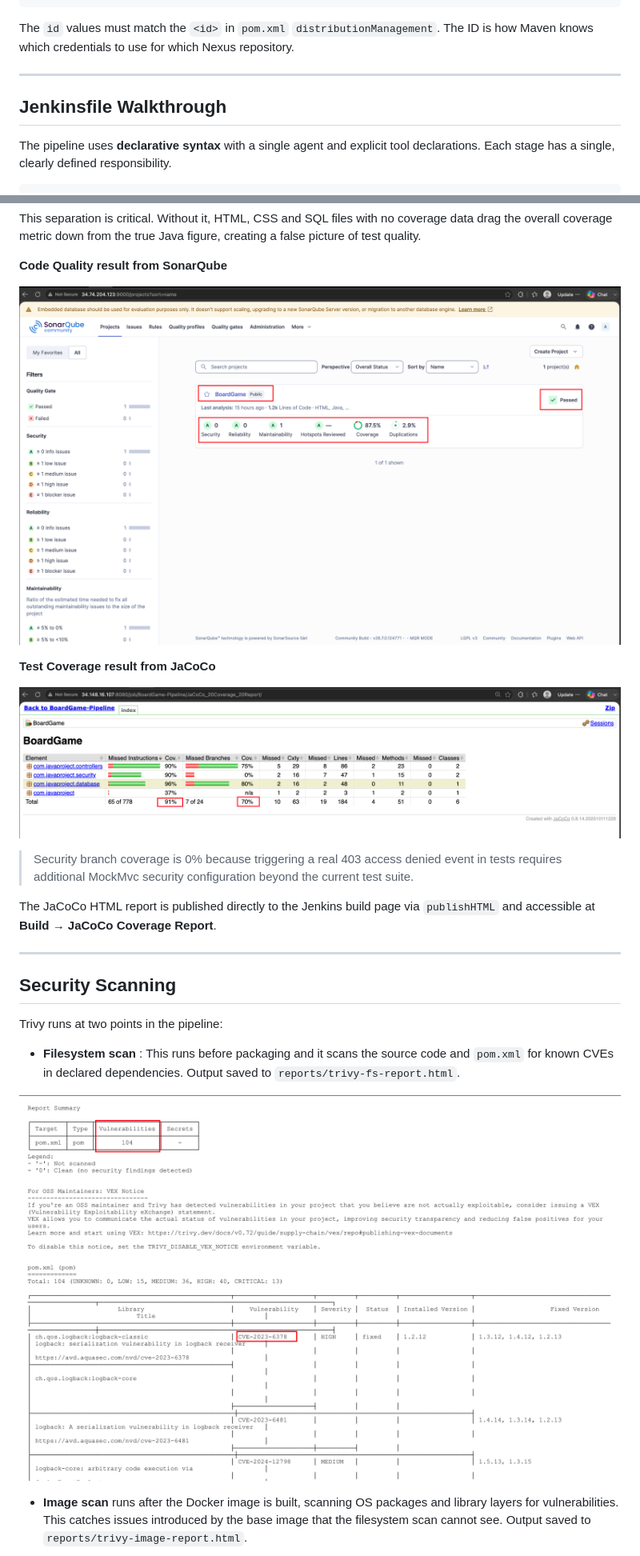
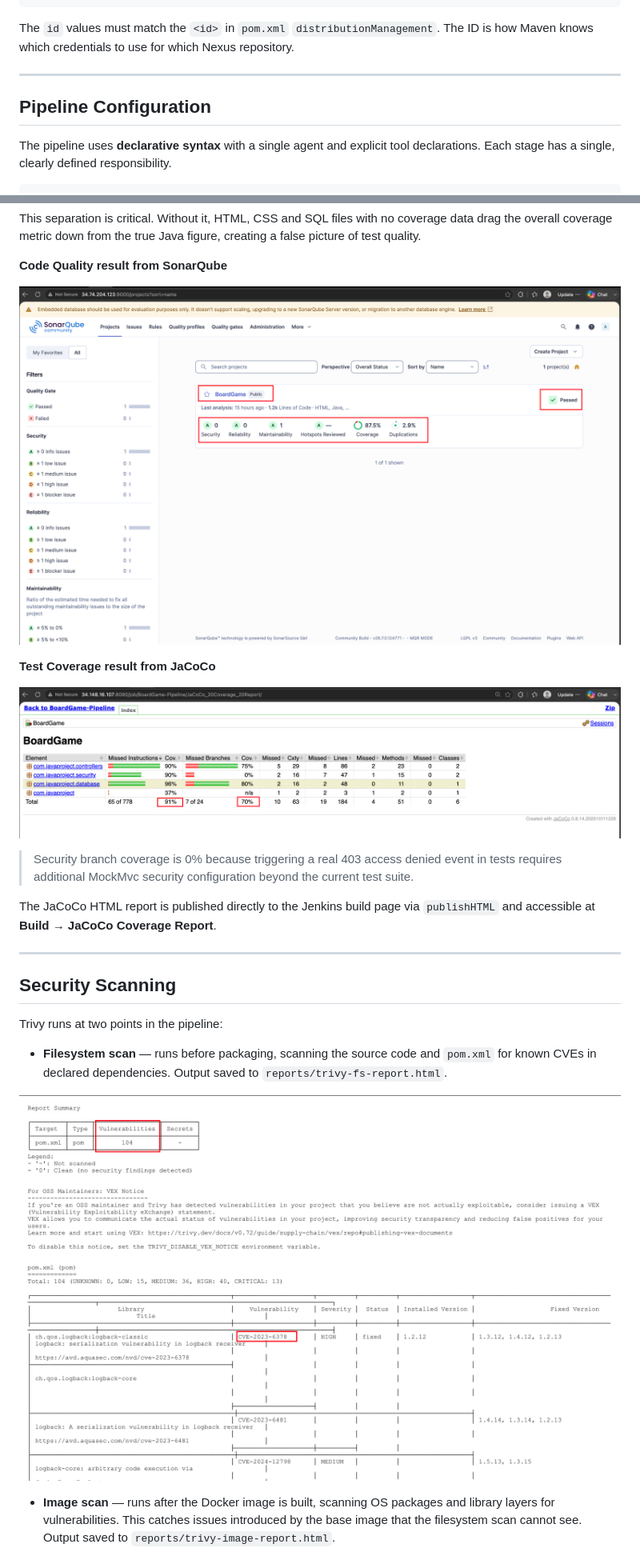
Before and after one commit to ayo-adeboyejo/cicd-jenkins-sonarqube-nexus-k8s-boardgame, a Markdown page: README.md, 2 parts joined by grey strips. Shown at 80% size. Drawn GitHub-style.

```diff
--- a/README.md
+++ b/README.md
@@ -495,10 +491,9 @@ The **Config File Provider Plugin** manages `settings.xml` inside Jenkins. Maven
 
 The `id` values must match the `<id>` in `pom.xml` `distributionManagement`. The ID is how Maven knows which credentials to use for which Nexus repository.
 
-
 ---
 
-## Jenkinsfile Walkthrough
+## Pipeline Configuration
 
 The pipeline uses **declarative syntax** with a single agent and explicit tool declarations. Each stage has a single, clearly defined responsibility.
 
@@ -697,11 +692,11 @@ This separation is critical. Without it, HTML, CSS and SQL files with no coverag
 
 **Code Quality result from SonarQube**
 
-![Quality result from SonarQube](./screenshots/code-quality-report.png)
+![Quality result from SonarQube](screenshots/code-quality-report.png)
 
 **Test Coverage result from JaCoCo**
 
-![JaCoCo coverage result](./screenshots/jacoco-coverage-report.png)
+![JaCoCo coverage result](screenshots/jacoco-coverage-report.png)
 
 > Security branch coverage is 0% because triggering a real 403 access denied event in tests requires additional MockMvc security configuration beyond the current test suite.
 
@@ -713,9 +708,9 @@ The JaCoCo HTML report is published directly to the Jenkins build page via `publ
 
 Trivy runs at two points in the pipeline:
 
-* **Filesystem scan** : This runs before packaging and it scans the source code and `pom.xml` for known CVEs in declared dependencies. Output saved to `reports/trivy-fs-report.html`.
+- **Filesystem scan** — runs before packaging, scanning the source code and `pom.xml` for known CVEs in declared dependencies. Output saved to `reports/trivy-fs-report.html`.
 
-![Trivy File System Scan Report](./screenshots/trivy-fs-scan-report.png)
+![Trivy File System Scan Report](screenshots/trivy-fs-scan-report.png)
 
-* **Image scan** runs after the Docker image is built, scanning OS packages and library layers for vulnerabilities. This catches issues introduced by the base image that the filesystem scan cannot see. Output saved to `reports/trivy-image-report.html`.
+- **Image scan** — runs after the Docker image is built, scanning OS packages and library layers for vulnerabilities. This catches issues introduced by the base image that the filesystem scan cannot see. Output saved to `reports/trivy-image-report.html`.
 
```
Also changed, not shown: other parts of README.md (+64 -67 lines).
